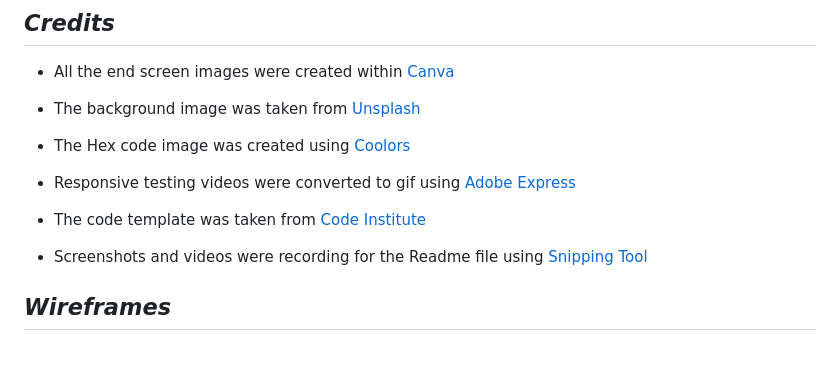
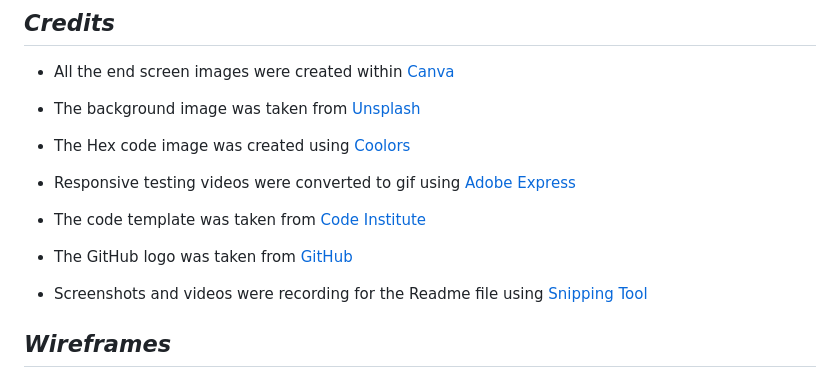
Before and after one commit to DMaggsy/DDB-Quiz, a Markdown page: README.md, the part around the change. Rendered like a GitHub page; blank space fills up the shorter version.

Commit message:
Add github image reference in credits

```diff
--- a/README.md
+++ b/README.md
@@ -346,6 +346,8 @@ Solution: I introduced a mechanism that checks for the presence of a username. I
 
 - The code template was taken from [Code Institute](https://codeinstitute.net/)
 
+- The GitHub logo was taken from [GitHub](https://github.com/)
+
 - Screenshots and videos were recording for the Readme file using [Snipping Tool](https://support.microsoft.com/en-us/windows/open-snipping-tool-and-take-a-screenshot-a35ac9ff-4a58-24c9-3253-f12bac9f9d44#:~:text=Press%20Windows%20logo%20key%20%2B%20Shift,%2C%20and%20Free%2Dform%20mode.)
 
 
```
